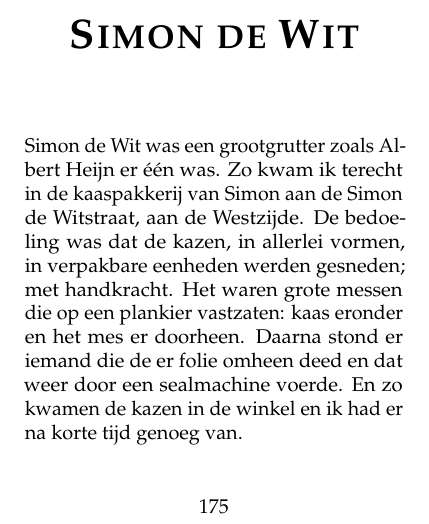
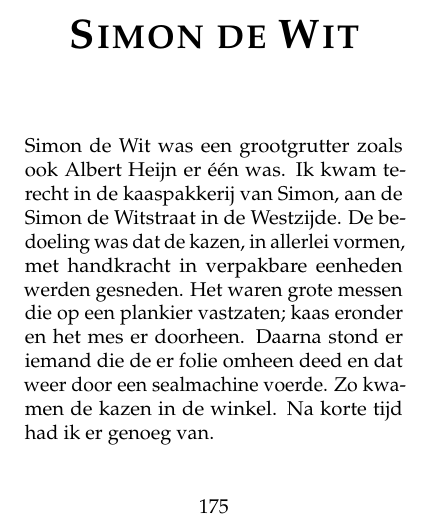
Before and after one commit to csmeyns/rm-verhaal, a LaTeX book (rm_verhaal.tex): part of page 181 of 250, cut so that both start at the same text. Compiled offline with pdfLaTeX.

Commit message:
basic edit

```diff
--- a/rm_verhaal.tex
+++ b/rm_verhaal.tex
@@ -1399,7 +1399,7 @@ Maar het noodlot sloeg toe, we werden belazerd en zaten aan de grond en geen ink
 \chapter{Simon de Wit} % (fold)
 \label{cha:wit}
 
-Simon de Wit was een grootgrutter zoals Albert Heijn er één was. Zo kwam ik terecht in de kaaspakkerij van Simon aan de Simon de Witstraat, aan de Westzijde. De bedoeling was dat de kazen, in allerlei vormen, in verpakbare eenheden werden gesneden; met handkracht. Het waren grote messen die op een plankier vastzaten: kaas eronder en het mes er doorheen. Daarna stond er iemand die de er folie omheen deed en dat weer door een sealmachine voerde. En zo kwamen de kazen in de winkel en ik had er na korte tijd genoeg van.
+Simon de Wit was een grootgrutter zoals ook Albert Heijn er één was. Ik kwam terecht in de kaaspakkerij van Simon, aan de Simon de Witstraat in de Westzijde. De bedoeling was dat de kazen, in allerlei vormen, met handkracht in verpakbare eenheden werden gesneden. Het waren grote messen die op een plankier vastzaten; kaas eronder en het mes er doorheen. Daarna stond er iemand die de er folie omheen deed en dat weer door een sealmachine voerde. Zo kwamen de kazen in de winkel. Na korte tijd had ik er genoeg van.
 
 \chapter{Schoonmaakbedrijf van Heusden} % (fold)
 \label{cha:schoonmaakbedrijf}
```
